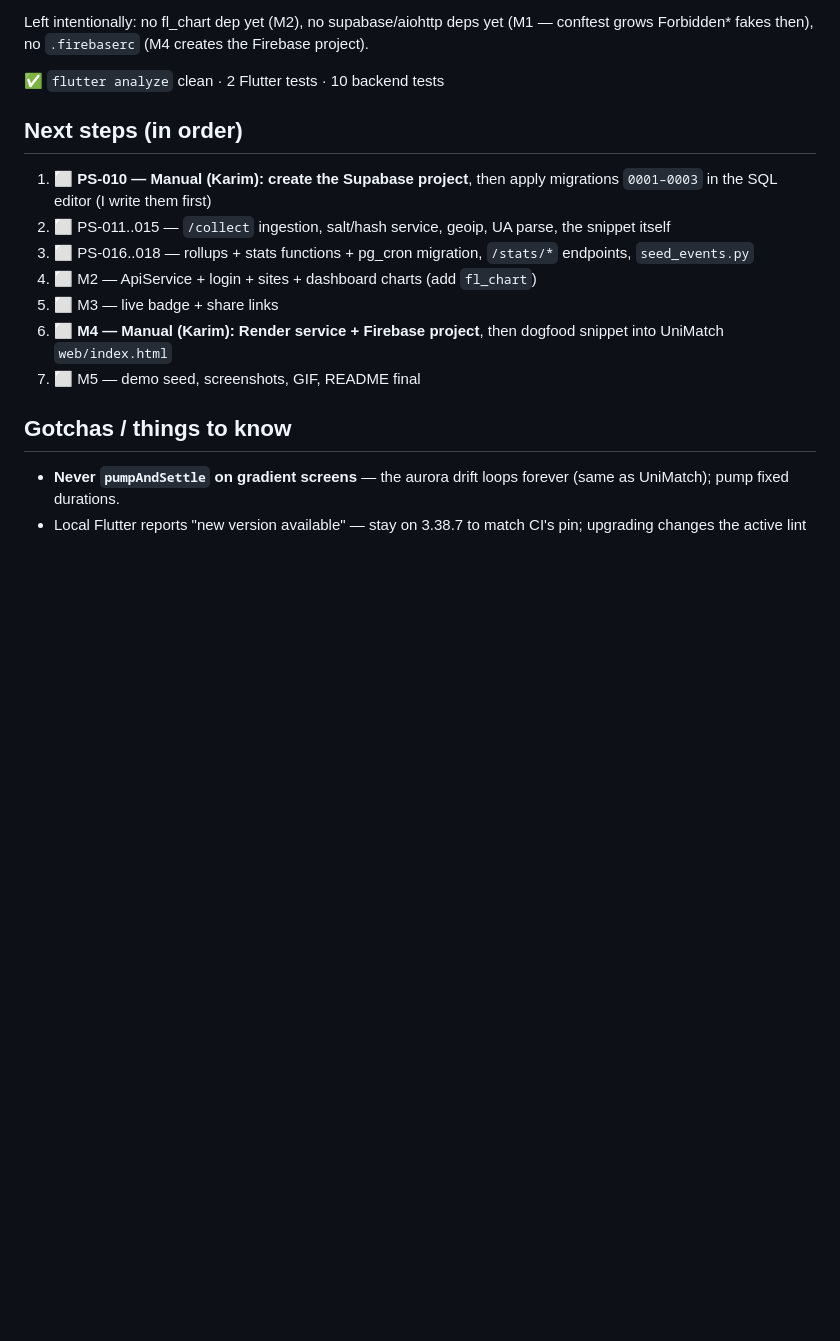
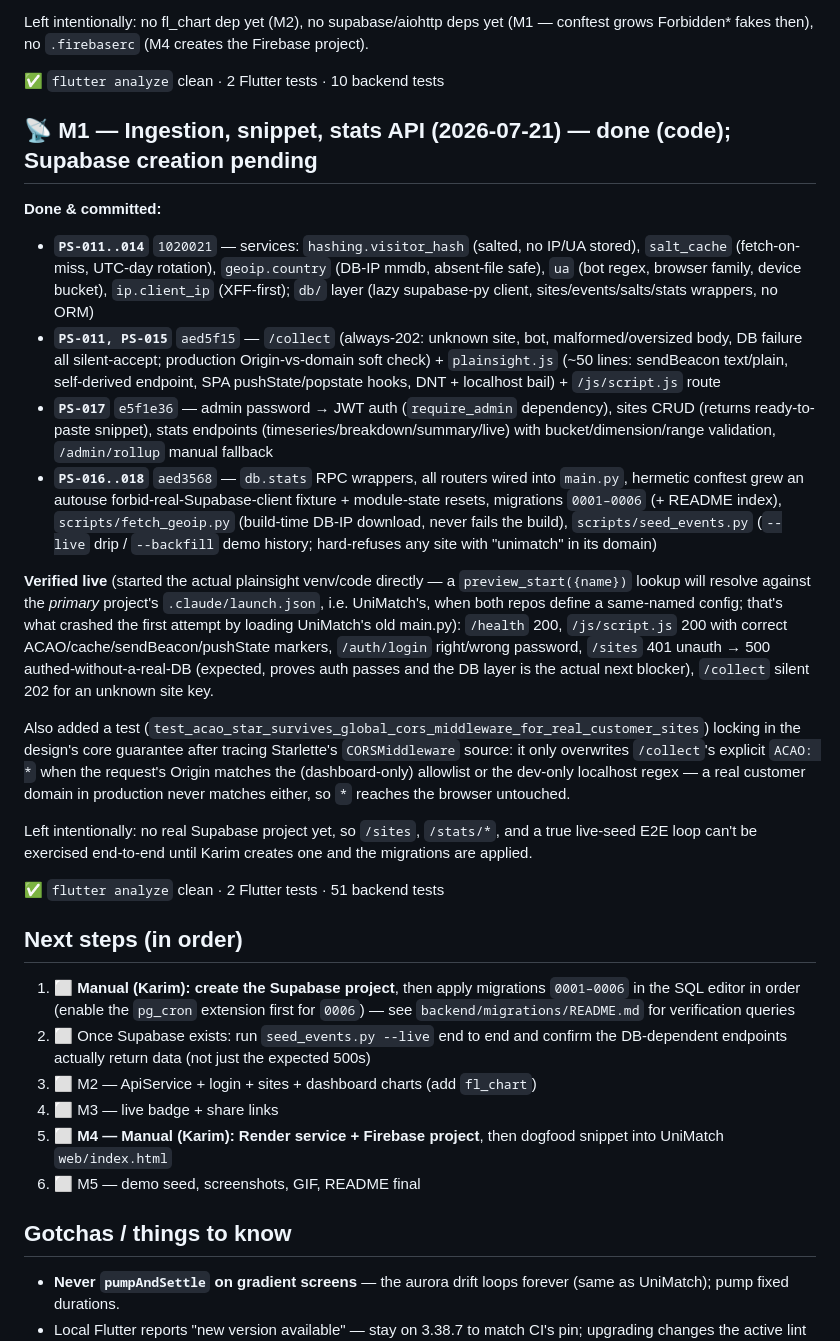
Before and after one commit to KarimDtwen/plainsight, a Markdown page: progress.md, the part around one of its changes. Rendered like a GitHub page; blank space fills up the shorter version.

```diff
--- a/progress.md
+++ b/progress.md
@@ -54,15 +55,31 @@ Left intentionally: no fl_chart dep yet (M2), no supabase/aiohttp deps yet (M1
 
 ✅ `flutter analyze` clean · 2 Flutter tests · 10 backend tests
 
+## 📡 M1 — Ingestion, snippet, stats API (2026-07-21) — done (code); Supabase creation pending
+
+**Done & committed:**
+
+- **`PS-011..014`** `1020021` — services: `hashing.visitor_hash` (salted, no IP/UA stored), `salt_cache` (fetch-on-miss, UTC-day rotation), `geoip.country` (DB-IP mmdb, absent-file safe), `ua` (bot regex, browser family, device bucket), `ip.client_ip` (XFF-first); `db/` layer (lazy supabase-py client, sites/events/salts/stats wrappers, no ORM)
+- **`PS-011, PS-015`** `aed5f15` — `/collect` (always-202: unknown site, bot, malformed/oversized body, DB failure all silent-accept; production Origin-vs-domain soft check) + `plainsight.js` (~50 lines: sendBeacon text/plain, self-derived endpoint, SPA pushState/popstate hooks, DNT + localhost bail) + `/js/script.js` route
+- **`PS-017`** `e5f1e36` — admin password → JWT auth (`require_admin` dependency), sites CRUD (returns ready-to-paste snippet), stats endpoints (timeseries/breakdown/summary/live) with bucket/dimension/range validation, `/admin/rollup` manual fallback
+- **`PS-016..018`** `aed3568` — `db.stats` RPC wrappers, all routers wired into `main.py`, hermetic conftest grew an autouse forbid-real-Supabase-client fixture + module-state resets, migrations `0001–0006` (+ README index), `scripts/fetch_geoip.py` (build-time DB-IP download, never fails the build), `scripts/seed_events.py` (`--live` drip / `--backfill` demo history; hard-refuses any site with "unimatch" in its domain)
+
+**Verified live** (started the actual plainsight venv/code directly — a `preview_start({name})` lookup will resolve against the *primary* project's `.claude/launch.json`, i.e. UniMatch's, when both repos define a same-named config; that's what crashed the first attempt by loading UniMatch's old main.py): `/health` 200, `/js/script.js` 200 with correct ACAO/cache/sendBeacon/pushState markers, `/auth/login` right/wrong password, `/sites` 401 unauth → 500 authed-without-a-real-DB (expected, proves auth passes and the DB layer is the actual next blocker), `/collect` silent 202 for an unknown site key.
+
+Also added a test (`test_acao_star_survives_global_cors_middleware_for_real_customer_sites`) locking in the design's core guarantee after tracing Starlette's `CORSMiddleware` source: it only overwrites `/collect`'s explicit `ACAO: *` when the request's Origin matches the (dashboard-only) allowlist or the dev-only localhost regex — a real customer domain in production never matches either, so `*` reaches the browser untouched.
+
+Left intentionally: no real Supabase project yet, so `/sites`, `/stats/*`, and a true live-seed E2E loop can't be exercised end-to-end until Karim creates one and the migrations are applied.
+
+✅ `flutter analyze` clean · 2 Flutter tests · 51 backend tests
+
 ## Next steps (in order)
 
-1. ⬜ **PS-010 — Manual (Karim): create the Supabase project**, then apply migrations `0001–0003` in the SQL editor (I write them first)
-2. ⬜ PS-011..015 — `/collect` ingestion, salt/hash service, geoip, UA parse, the snippet itself
-3. ⬜ PS-016..018 — rollups + stats functions + pg_cron migration, `/stats/*` endpoints, `seed_events.py`
-4. ⬜ M2 — ApiService + login + sites + dashboard charts (add `fl_chart`)
-5. ⬜ M3 — live badge + share links
-6. ⬜ **M4 — Manual (Karim): Render service + Firebase project**, then dogfood snippet into UniMatch `web/index.html`
-7. ⬜ M5 — demo seed, screenshots, GIF, README final
+1. ⬜ **Manual (Karim): create the Supabase project**, then apply migrations `0001–0006` in the SQL editor in order (enable the `pg_cron` extension first for `0006`) — see `backend/migrations/README.md` for verification queries
+2. ⬜ Once Supabase exists: run `seed_events.py --live` end to end and confirm the DB-dependent endpoints actually return data (not just the expected 500s)
+3. ⬜ M2 — ApiService + login + sites + dashboard charts (add `fl_chart`)
+4. ⬜ M3 — live badge + share links
+5. ⬜ **M4 — Manual (Karim): Render service + Firebase project**, then dogfood snippet into UniMatch `web/index.html`
+6. ⬜ M5 — demo seed, screenshots, GIF, README final
 
 ## Gotchas / things to know
 
```
Also changed, not shown: other parts of progress.md (+11 -7 lines), README.md (+3 -3 lines).
